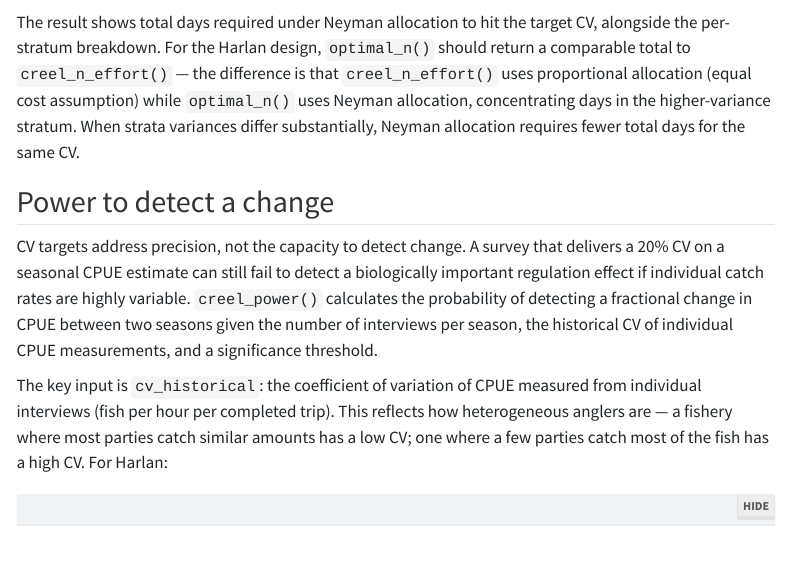
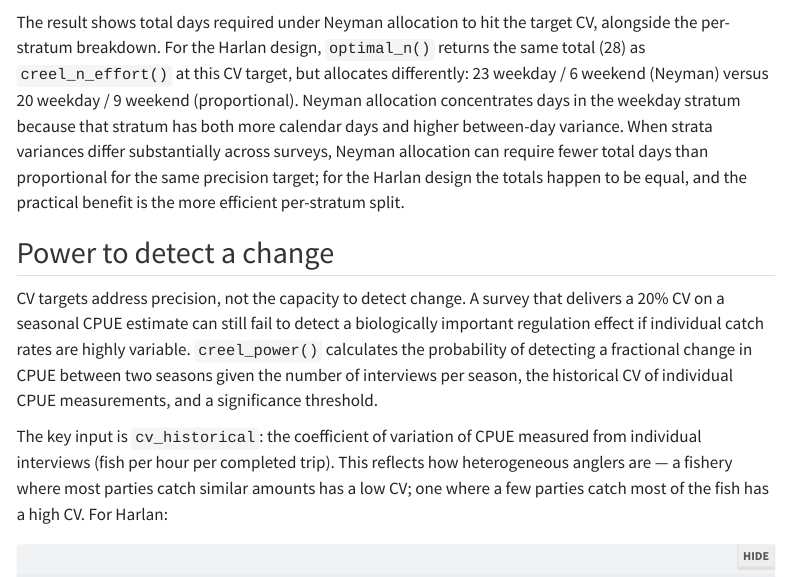
Before and after one commit to chrischizinski/modern-creel-surveys, a Quarto document (chapters/pre-survey-planning.qmd): the page in a window 1100 px wide, from 8520 px down. Rendered offline with R 4.5, knitr and Pandoc in place of Quarto, with nearby package versions; some code elsewhere in the file could not run offline; menus at the side of the page are left out; long lines of code are wrapped.

Commit message:
Fix optimal_n prose: totals match creel_n_effort for Harlan, only allocation differs
Prose incorrectly claimed Neyman allocation requires fewer total days for Harlan;
actual output shows both functions return 28 days at 20% CV (23/6 vs 20/9).
Updated to cite specific numbers and note that the efficiency gain is in the
per-stratum split, not total days, for this particular design.

````diff
--- a/chapters/pre-survey-planning.qmd
+++ b/chapters/pre-survey-planning.qmd
@@ -403,12 +403,15 @@ optimal_alloc
 ```
 
 The result shows total days required under Neyman allocation to hit the target CV,
-alongside the per-stratum breakdown. For the Harlan design, `optimal_n()` should
-return a comparable total to `creel_n_effort()` — the difference is that
-`creel_n_effort()` uses proportional allocation (equal cost assumption) while
-`optimal_n()` uses Neyman allocation, concentrating days in the higher-variance
-stratum. When strata variances differ substantially, Neyman allocation requires
-fewer total days for the same CV.
+alongside the per-stratum breakdown. For the Harlan design, `optimal_n()` returns
+the same total (28) as `creel_n_effort()` at this CV target, but allocates
+differently: 23 weekday / 6 weekend (Neyman) versus 20 weekday / 9 weekend
+(proportional). Neyman allocation concentrates days in the weekday stratum because
+that stratum has both more calendar days and higher between-day variance. When
+strata variances differ substantially across surveys, Neyman allocation can require
+fewer total days than proportional for the same precision target; for the Harlan
+design the totals happen to be equal, and the practical benefit is the more efficient
+per-stratum split.
 
 ## Power to detect a change {#sec-ps-power}
 
````
